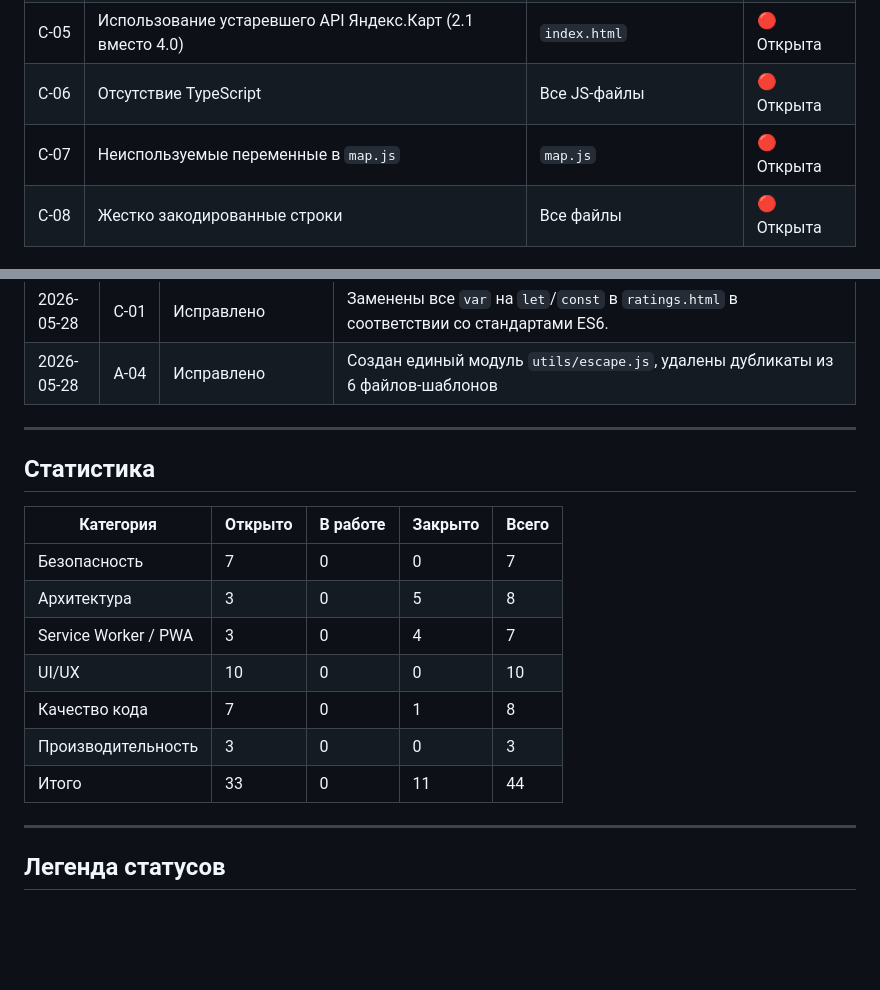
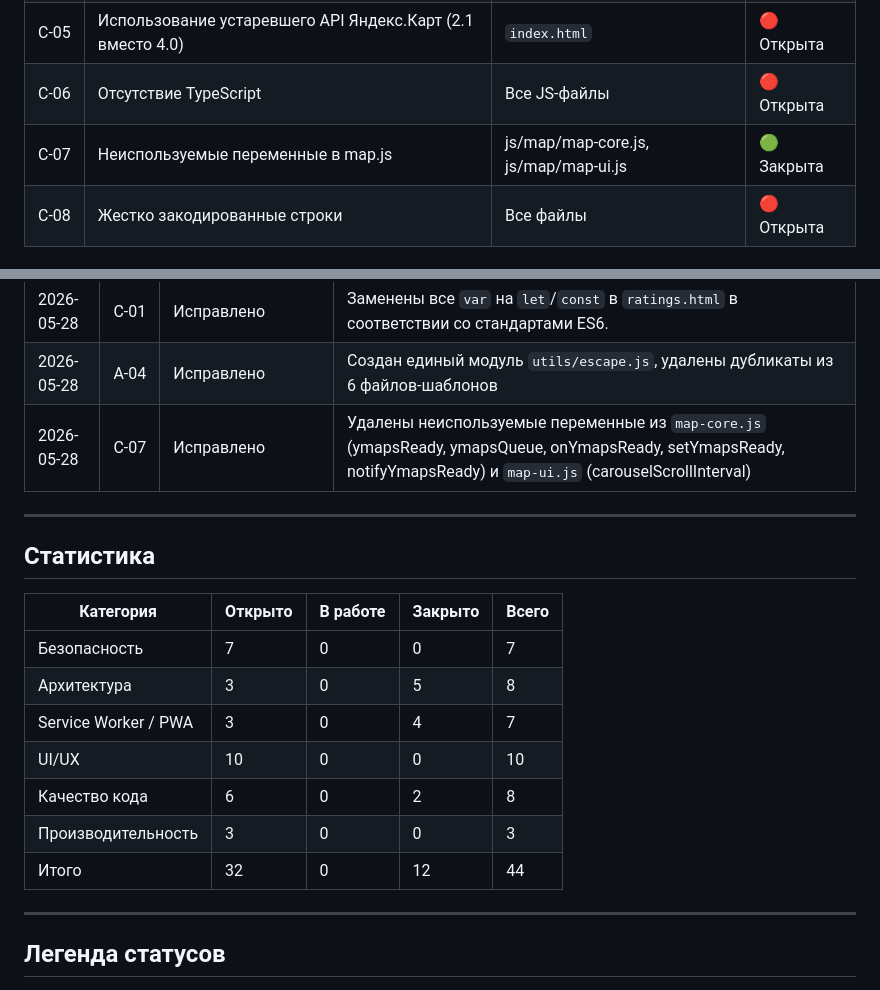
Before and after one commit to Allikk38/interactiv, a Markdown page: project-fix-log.md, 2 parts joined by grey strips. GitHub-like rendering; blank space fills up the shorter version.

```diff
--- a/project-fix-log.md
+++ b/project-fix-log.md
@@ -77,7 +77,7 @@
 | C‑04 | Callback hell в `runMapStep` | `map.js` | 🔴 Открыта |
 | C‑05 | Использование устаревшего API Яндекс.Карт (2.1 вместо 4.0) | `index.html` | 🔴 Открыта |
 | C‑06 | Отсутствие TypeScript | Все JS-файлы | 🔴 Открыта |
-| C‑07 | Неиспользуемые переменные в `map.js` | `map.js` | 🔴 Открыта |
+| C‑07 | Неиспользуемые переменные в map.js | js/map/map-core.js, js/map/map-ui.js | 🟢 Закрыта |
 | C‑08 | Жестко закодированные строки | Все файлы | 🔴 Открыта |
 
 ### Категория: Производительность
@@ -114,6 +114,7 @@
 | 2026-05-28 | A‑03 | Исправлено | Создан реестр шагов `StepRegistry`, заменён `switch` в `runStep()` на вызов через реестр. Добавлены файлы `stepRegistry.js` и `stepRegistry-init.js`. |
 | 2026-05-28 | C‑01 | Исправлено | Заменены все `var` на `let`/`const` в `ratings.html` в соответствии со стандартами ES6. |
 | 2026-05-28 | A‑04 | Исправлено | Создан единый модуль `utils/escape.js`, удалены дубликаты из 6 файлов-шаблонов |
+| 2026-05-28 | C‑07 | Исправлено | Удалены неиспользуемые переменные из `map-core.js` (ymapsReady, ymapsQueue, onYmapsReady, setYmapsReady, notifyYmapsReady) и `map-ui.js` (carouselScrollInterval) |
 
 ---
 
@@ -125,9 +126,9 @@
 | Архитектура | 3 | 0 | 5 | 8 |
 | Service Worker / PWA | 3 | 0 | 4 | 7 |
 | UI/UX | 10 | 0 | 0 | 10 |
-| Качество кода | 7 | 0 | 1 | 8 |
+| Качество кода | 6 | 0 | 2 | 8 |
 | Производительность | 3 | 0 | 0 | 3 |
-| Итого | 33 | 0 | 11 | 44 |
+| Итого | 32 | 0 | 12 | 44 |
 
 ---
 
```
